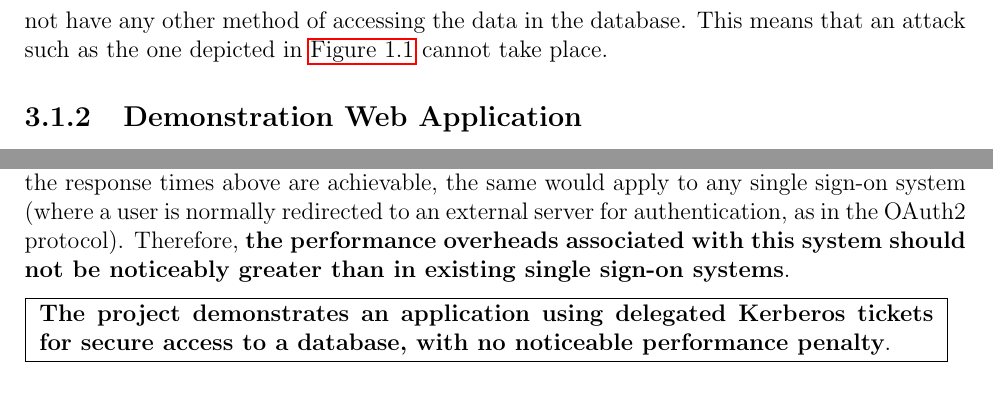
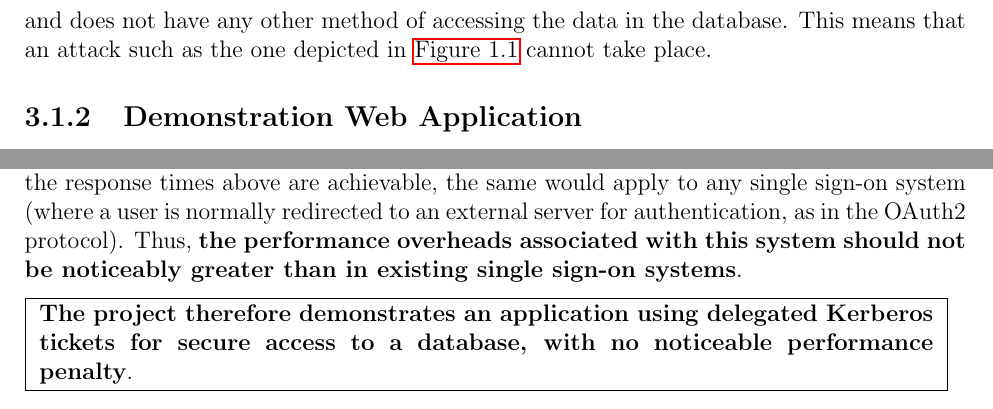
Before and after one commit to danielchriscarter/part2-dissertation, a LaTeX thesis (project.tex): two parts of pages 21 and 43 of 62, joined at a grey line, cut so that both start at the same text. Compiled offline with pdfLaTeX.

Commit message:
Update bold text formatting

```diff
--- a/project.tex
+++ b/project.tex
@@ -503,7 +503,7 @@ The Django documentation\cite{Django-docs} was used as a reference and guide thr
 
 Since the same KDC can be used for many websites where all users have a login to the same Kerberos realm, the system also provides single sign-on functionality (using the Kerberos ticket as proof of identity). As described in \autoref{sec:kerberos_ticket_delegation}, none of the individual websites need access to the user's password, they cannot arbitrarily impersonate the user on other systems, and they cannot get any data from other systems which they have not been authorised to access. A website also cannot get data on behalf of users for whom it does not hold a live Kerberos ticket (so there is no way to access the records of users who have not used the system for a time interval at least as long as the expiry time of their tickets).
 
-Note that, unlike in \autoref{fig:sql_injection}, the web application no longer has to be part of the trusted computing base; it merely passes on the Kerberos ticket which a user has provided and does not have any other method of accessing the data in the database. This means that an attack such as the one depicted in \autoref{fig:sql_injection} cannot take place.
+Note that, unlike in \autoref{fig:sql_injection}, \textbf{the web application no longer has to be part of the trusted computing base}; it merely passes on the Kerberos ticket which a user has provided and does not have any other method of accessing the data in the database. This means that an attack such as the one depicted in \autoref{fig:sql_injection} cannot take place.
 
 \subsection{Demonstration Web Application}
 \label{sec:demonstration_web_application}
@@ -1312,11 +1312,11 @@ From these plots, there is no indication of a reduction in performance compared
 
 In both sample sets, the \textbf{mean response time} for the ``Kerberos with session cookies'' approach was also below that of the ``master password'' approach. Full timing data is included in the \texttt{testing} directory of the code repository.
 
-Although there is the overhead of the initial request to obtain the session cookie before the response times above are achievable, the same would apply to any single sign-on system (where a user is normally redirected to an external server for authentication, as in the OAuth2 protocol). Therefore, \textbf{the performance overheads associated with this system should not be noticeably greater than in existing single sign-on systems}.
+Although there is the overhead of the initial request to obtain the session cookie before the response times above are achievable, the same would apply to any single sign-on system (where a user is normally redirected to an external server for authentication, as in the OAuth2 protocol). Thus, \textbf{the performance overheads associated with this system should not be noticeably greater than in existing single sign-on systems}.
 
 \fbox{
   \parbox{0.95\textwidth}{
-    \textbf{The project demonstrates an application using delegated Kerberos tickets for secure access to a database, with no noticeable performance penalty}.
+    \textbf{The project therefore demonstrates an application using delegated Kerberos tickets for secure access to a database, with no noticeable performance penalty}.
   }
 }
 
```
Also changed, not shown: project.pdf, project.tex (6 more changed lines).
